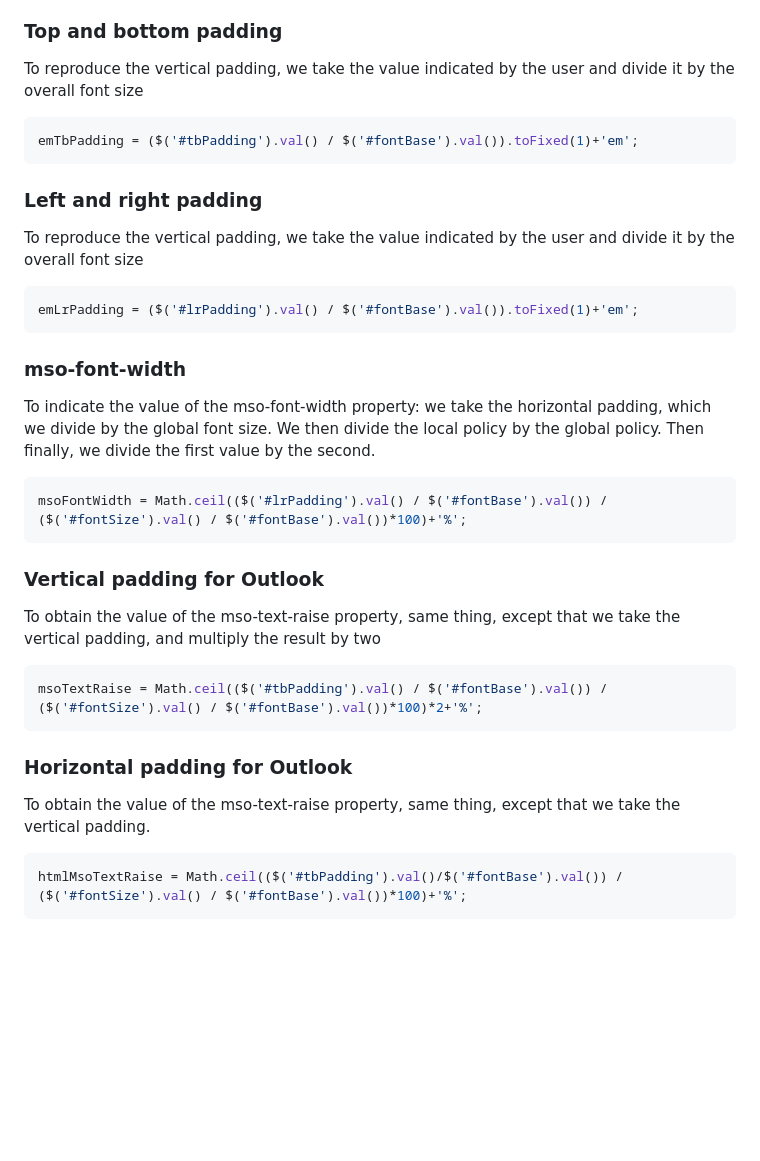
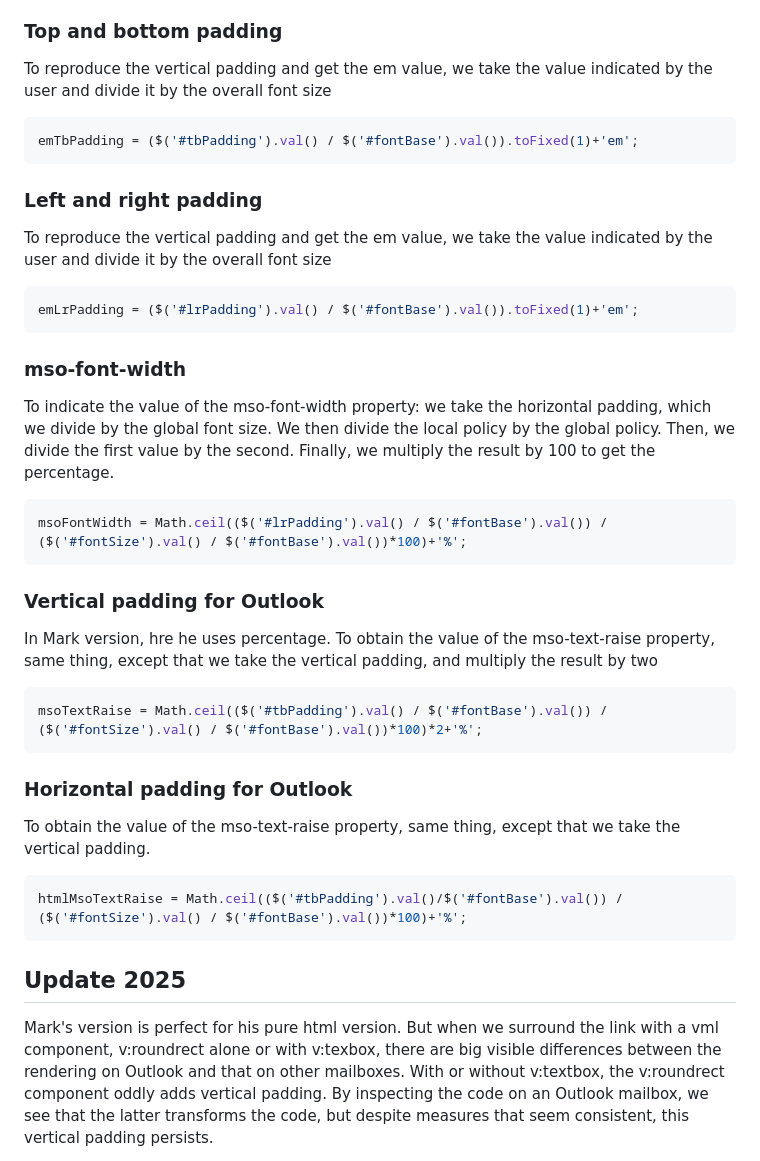
Before and after one commit to matthieuSolente/vml-padding-based-cta-link-generator, a Markdown page: README.md, the part around one of its changes. Drawn GitHub-style; blank space fills up the shorter version.

````diff
--- a/README.md
+++ b/README.md
@@ -70,32 +71,38 @@ In place of the abandoned properties, following the Outlook update, I took the w
 ### Top and bottom padding
 
-To reproduce the vertical padding, we take the value indicated by the user and divide it by the overall font size
+To reproduce the vertical padding and get the em value, we take the value indicated by the user and divide it by the overall font size
 ```javascript
 emTbPadding = ($('#tbPadding').val() / $('#fontBase').val()).toFixed(1)+'em';
 ```
 ### Left and right padding
- To reproduce the vertical padding, we take the value indicated by the user and divide it by the overall font size
+
+To reproduce the vertical padding and get the em value, we take the value indicated by the user and divide it by the overall font size
 
 ```javascript
 emLrPadding = ($('#lrPadding').val() / $('#fontBase').val()).toFixed(1)+'em';
 ```
 ### mso-font-width
-To indicate the value of the mso-font-width property: we take the horizontal padding, which we divide by the global font size. We then divide the local policy by the global policy. Then finally, we divide the first value by the second.
+
+To indicate the value of the mso-font-width property: we take the horizontal padding, which we divide by the global font size. We then divide the local policy by the global policy. Then, we divide the first value by the second. Finally, we multiply the result by 100 to get the percentage.
 
 ```javascript
 msoFontWidth = Math.ceil(($('#lrPadding').val() / $('#fontBase').val()) / ($('#fontSize').val() / $('#fontBase').val())*100)+'%';
 ```
 ### Vertical padding for Outlook
-To obtain the value of the mso-text-raise property, same thing, except that we take the vertical padding, and multiply the result by two
+
+In Mark version, hre he uses percentage. To obtain the value of the mso-text-raise property, same thing, except that we take the vertical padding, and multiply the result by two
 
 ```javascript
 msoTextRaise = Math.ceil(($('#tbPadding').val() / $('#fontBase').val()) / ($('#fontSize').val() / $('#fontBase').val())*100)*2+'%';
 ```
 ### Horizontal padding for Outlook
+
 To obtain the value of the mso-text-raise property, same thing, except that we take the vertical padding.
 ```javascript
 htmlMsoTextRaise = Math.ceil(($('#tbPadding').val()/$('#fontBase').val()) / ($('#fontSize').val() / $('#fontBase').val())*100)+'%';
 ```
 
+## Update 2025
 
+Mark's version is perfect for his pure html version. But when we surround the link with a vml component, v:roundrect alone or with v:texbox, there are big visible differences between the rendering on Outlook and that on other mailboxes. With or without v:textbox, the v:roundrect component oddly adds vertical padding. By inspecting the code on an Outlook mailbox, we see that the latter transforms the code, but despite measures that seem consistent, this vertical padding persists.
 
````
Also changed, not shown: other parts of README.md (+15 -2 lines).
